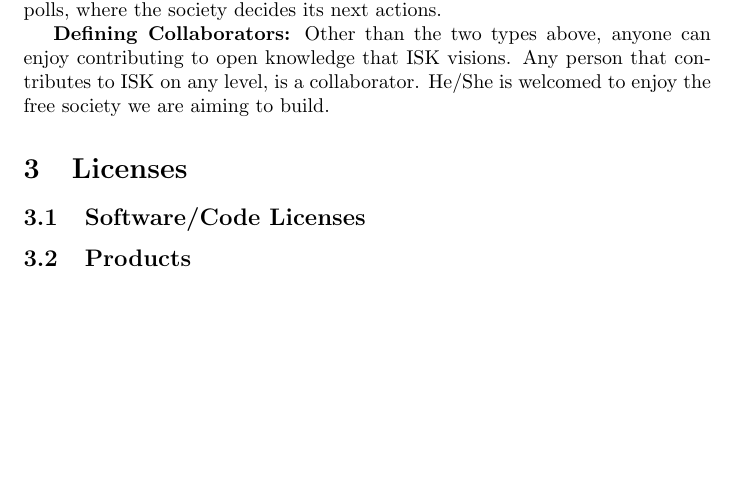
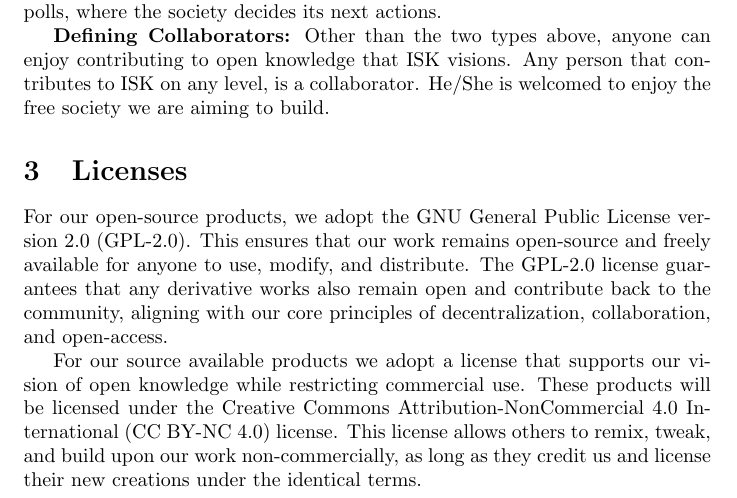
Before and after one commit to Independent-Society-of-Knowledge/Dokuments, a LaTeX document (Foundations/white-paper/main.tex): part of page 2 of 2, cut so that both start at the same text, the shorter picture padded with empty space. Compiled offline with pdfLaTeX.

Commit message:
License Added

```diff
--- a/Foundations/white-paper/main.tex
+++ b/Foundations/white-paper/main.tex
@@ -52,7 +52,10 @@
 He/She is welcomed to enjoy the free society we are aiming to build.
 
 \section{Licenses}
-\subsection{Software/Code Licenses}
-\subsection{Products}
+For our open-source products, we adopt the GNU General Public License version 2.0 (GPL-2.0). This ensures that our work remains open-source and freely available for anyone to use, modify, and distribute. The GPL-2.0 license guarantees that any derivative works also remain open and contribute back to the community, aligning with our core principles of decentralization, collaboration, and open-access.
+
+For our source available products we adopt a license that supports our vision of open knowledge while restricting commercial use. These products will be licensed under the Creative Commons Attribution-NonCommercial 4.0 International (CC BY-NC 4.0) license. This license allows others to remix, tweak, and build upon our work non-commercially, as long as they credit us and license their new creations under the identical terms.
+
+
 
 \end{document}
```
Also changed, not shown: Foundations/white-paper/main.pdf.
